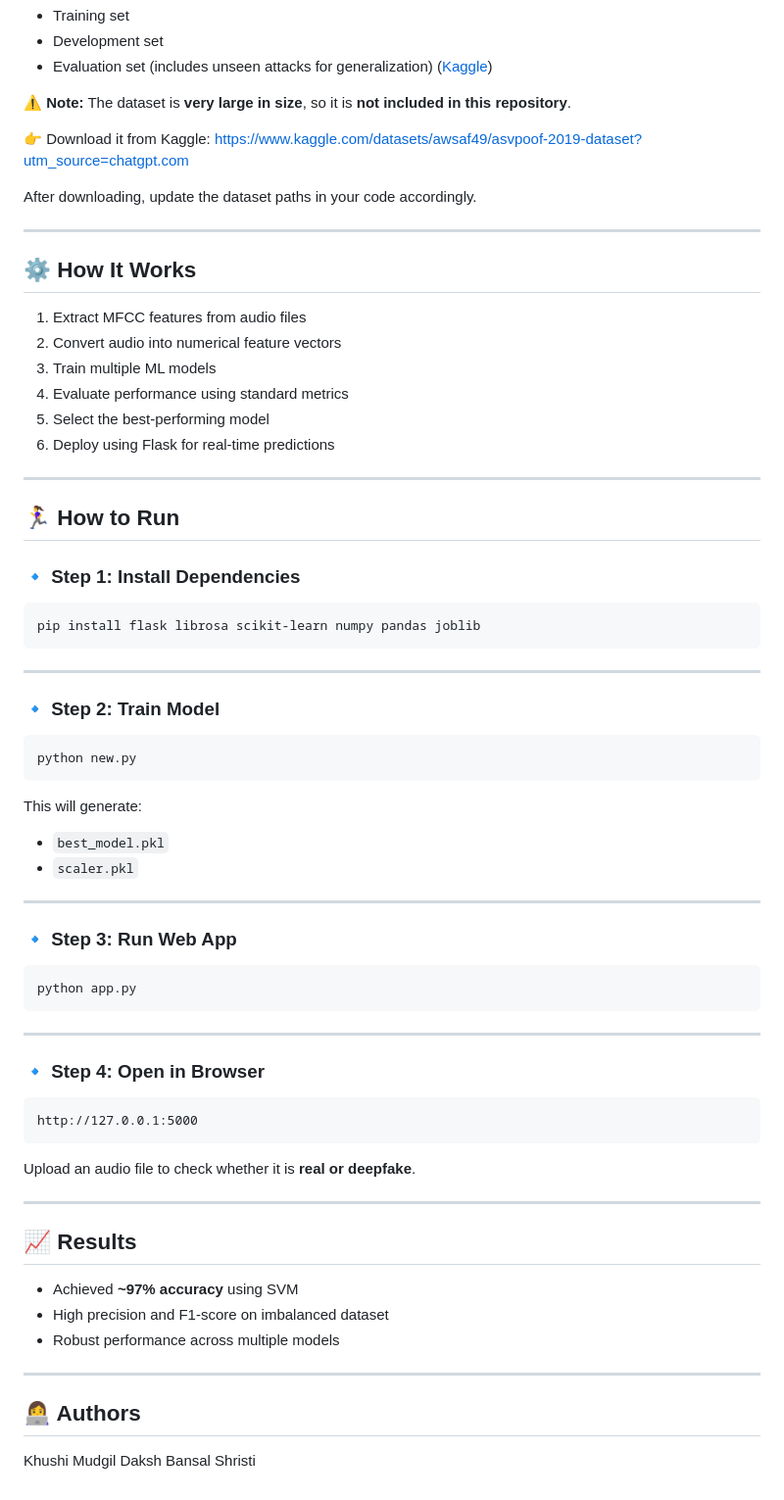
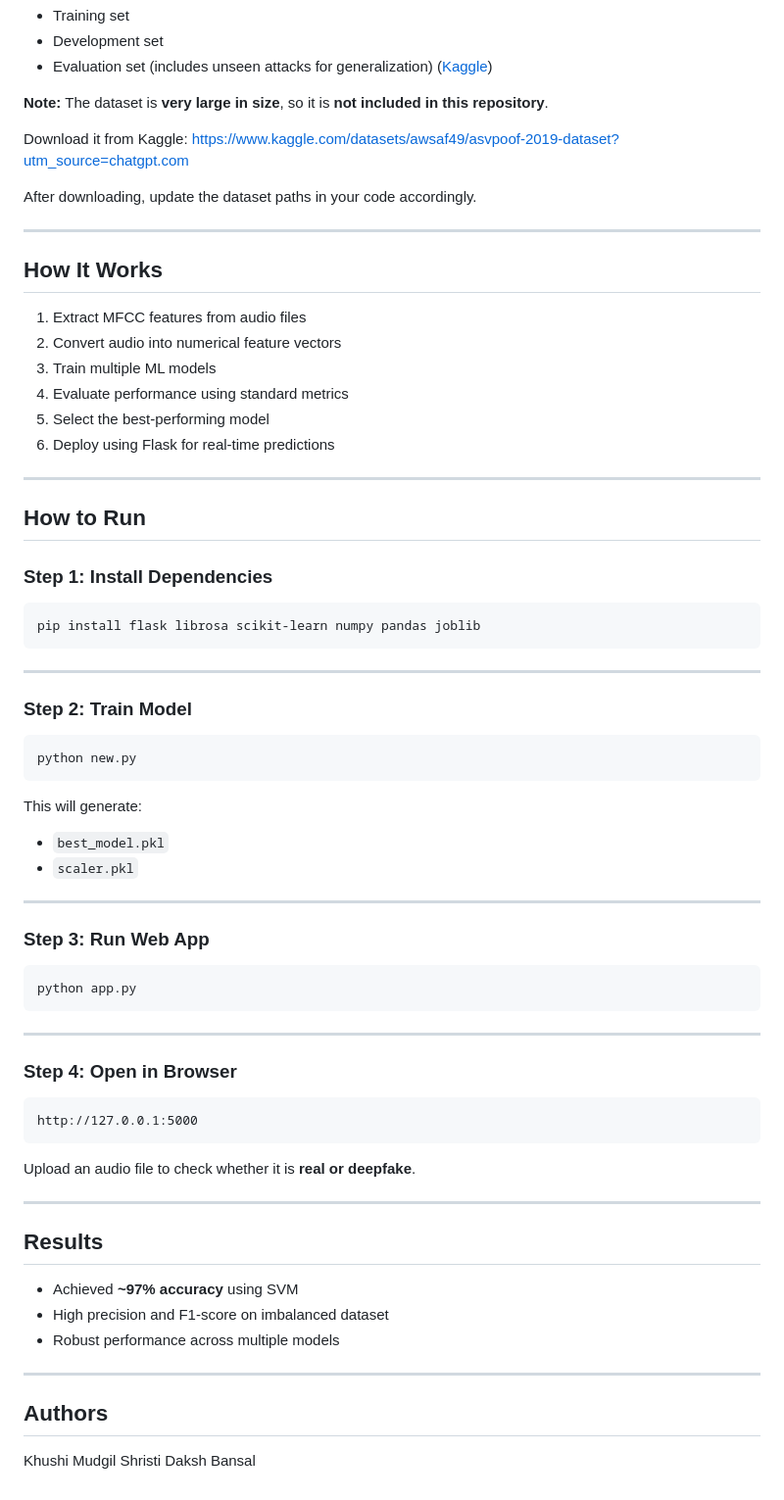
Before and after one commit to Khushimudgil/Deepfake-Audio-Detection-Project, a Markdown page: README.md, the part around one of its changes. Shown at 98% size. Rendered like a GitHub page.

````diff
--- a/README.md
+++ b/README.md
@@ -75,17 +68,17 @@ It is divided into:
 * Development set
 * Evaluation set (includes unseen attacks for generalization) ([Kaggle][2])
 
-⚠️ **Note:**
+**Note:**
 The dataset is **very large in size**, so it is **not included in this repository**.
 
-👉 Download it from Kaggle:
+Download it from Kaggle:
 https://www.kaggle.com/datasets/awsaf49/asvpoof-2019-dataset?utm_source=chatgpt.com
 
 After downloading, update the dataset paths in your code accordingly.
 
 ---
 
-## ⚙️ How It Works
+## How It Works
 
 1. Extract MFCC features from audio files
 2. Convert audio into numerical feature vectors
@@ -96,9 +89,9 @@ After downloading, update the dataset paths in your code accordingly.
 
 ---
 
-## 🏃‍♀️ How to Run
+## How to Run
 
-### 🔹 Step 1: Install Dependencies
+### Step 1: Install Dependencies
 
 ```
 pip install flask librosa scikit-learn numpy pandas joblib
@@ -106,7 +99,7 @@ pip install flask librosa scikit-learn numpy pandas joblib
 
 ---
 
-### 🔹 Step 2: Train Model
+### Step 2: Train Model
 
 ```
 python new.py
@@ -119,7 +112,7 @@ This will generate:
 
 ---
 
-### 🔹 Step 3: Run Web App
+### Step 3: Run Web App
 
 ```
 python app.py
@@ -127,7 +120,7 @@ python app.py
 
 ---
 
-### 🔹 Step 4: Open in Browser
+### Step 4: Open in Browser
 
 ```
 http://127.0.0.1:5000
@@ -137,7 +130,7 @@ Upload an audio file to check whether it is **real or deepfake**.
 
 ---
 
-## 📈 Results
+## Results
 
 * Achieved **~97% accuracy** using SVM
 * High precision and F1-score on imbalanced dataset
@@ -145,11 +138,11 @@ Upload an audio file to check whether it is **real or deepfake**.
 
 ---
 
-## 👩‍💻 Authors
+## Authors
 
 Khushi Mudgil
+Shristi
 Daksh Bansal
-Shristi
 
 [1]: https://arxiv.org/abs/1911.01601?utm_source=chatgpt.com "ASVspoof 2019: A large-scale public database of synthesized, converted and replayed speech"
 [2]: https://www.kaggle.com/datasets/awsaf49/asvpoof-2019-dataset?utm_source=chatgpt.com "ASVspoof 2019 Dataset"
````
Also changed, not shown: other parts of README.md (+14 -21 lines).
